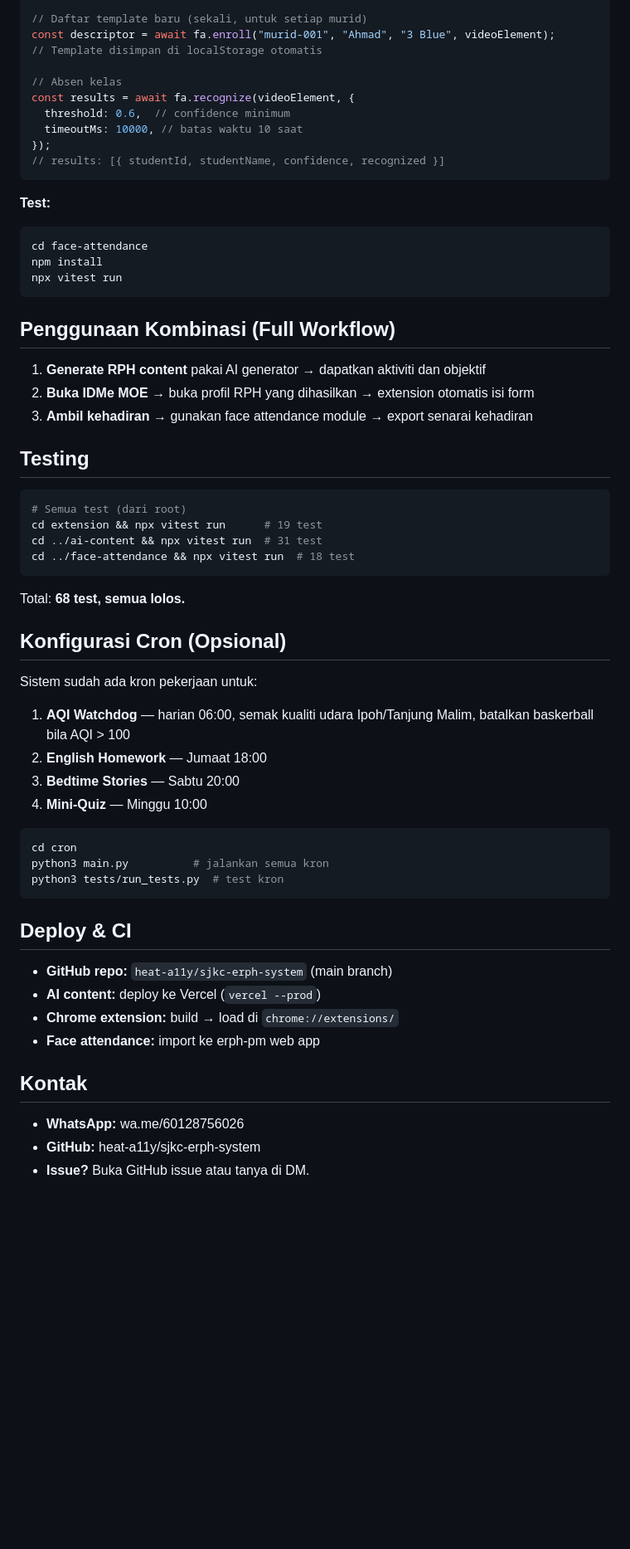
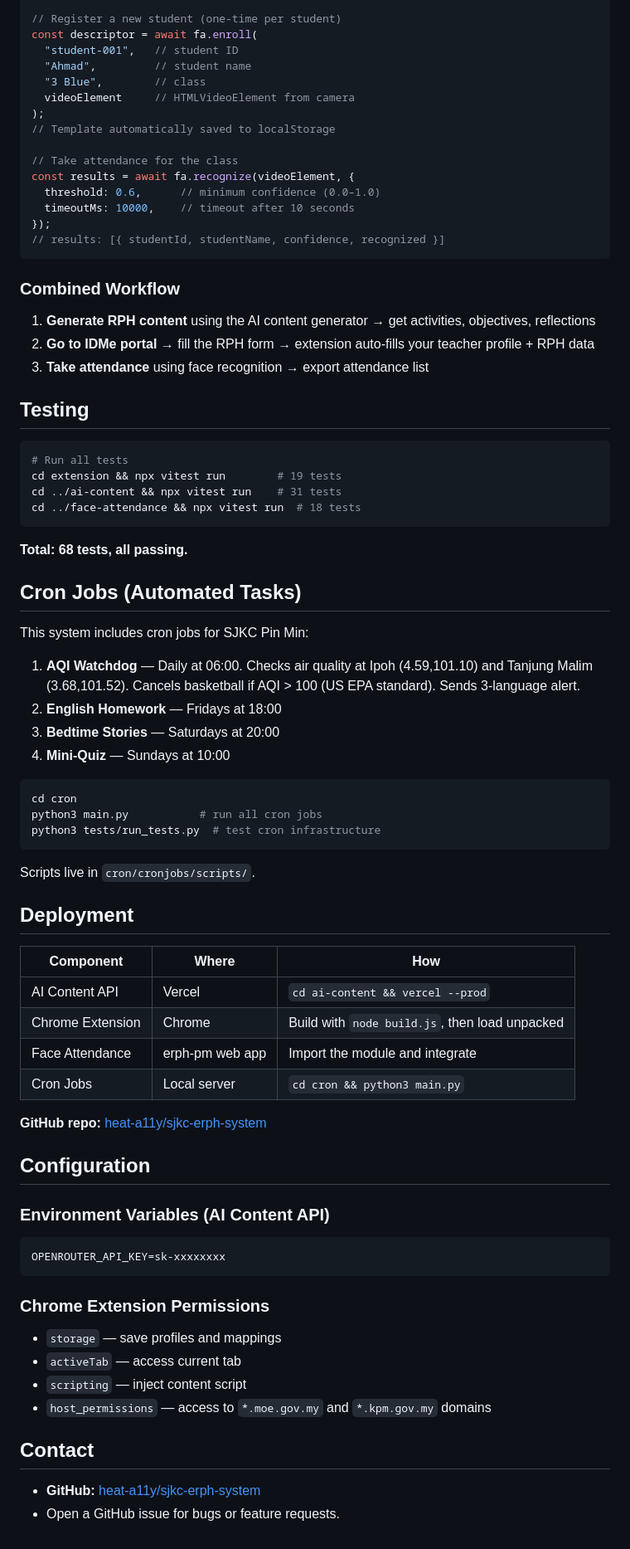
Before and after one commit to heat-a11y/sjkc-erph-system, a Markdown page: README.md, the part around one of its changes. Shown at 83% size. Rendered like a GitHub page; blank space fills up the shorter version.

Commit message:
Rewrite README in English, remove WhatsApp contact

````diff
--- a/README.md
+++ b/README.md
@@ -154,64 +159,80 @@ await fa.init();  // minta akses kamera
 
-// Daftar template baru (sekali, untuk setiap murid)
-const descriptor = await fa.enroll("murid-001", "Ahmad", "3 Blue", videoElement);
-// Template disimpan di localStorage otomatis
+// Register a new student (one-time per student)
+const descriptor = await fa.enroll(
+  "student-001",   // student ID
+  "Ahmad",         // student name
+  "3 Blue",        // class
+  videoElement     // HTMLVideoElement from camera
+);
+// Template automatically saved to localStorage
 
-// Absen kelas
+// Take attendance for the class
 const results = await fa.recognize(videoElement, {
-  threshold: 0.6,  // confidence minimum
-  timeoutMs: 10000, // batas waktu 10 saat
+  threshold: 0.6,      // minimum confidence (0.0–1.0)
+  timeoutMs: 10000,    // timeout after 10 seconds
 });
 // results: [{ studentId, studentName, confidence, recognized }]
 ```
 
-**Test:**
-```bash
-cd face-attendance
-npm install
-npx vitest run
-```
+### Combined Workflow
 
-## Penggunaan Kombinasi (Full Workflow)
-
-1. **Generate RPH content** pakai AI generator → dapatkan aktiviti dan objektif
-2. **Buka IDMe MOE** → buka profil RPH yang dihasilkan → extension otomatis isi form
-3. **Ambil kehadiran** → gunakan face attendance module → export senarai kehadiran
+1. **Generate RPH content** using the AI content generator → get activities, objectives, reflections
+2. **Go to IDMe portal** → fill the RPH form → extension auto-fills your teacher profile + RPH data
+3. **Take attendance** using face recognition → export attendance list
 
 ## Testing
 
 ```bash
-# Semua test (dari root)
-cd extension && npx vitest run      # 19 test
-cd ../ai-content && npx vitest run  # 31 test
-cd ../face-attendance && npx vitest run  # 18 test
+# Run all tests
+cd extension && npx vitest run        # 19 tests
+cd ../ai-content && npx vitest run    # 31 tests
+cd ../face-attendance && npx vitest run  # 18 tests
 ```
 
-Total: **68 test, semua lolos.**
+**Total: 68 tests, all passing.**
 
-## Konfigurasi Cron (Opsional)
+## Cron Jobs (Automated Tasks)
 
-Sistem sudah ada kron pekerjaan untuk:
+This system includes cron jobs for SJKC Pin Min:
 
-1. **AQI Watchdog** — harian 06:00, semak kualiti udara Ipoh/Tanjung Malim, batalkan baskerball bila AQI > 100
-2. **English Homework** — Jumaat 18:00
-3. **Bedtime Stories** — Sabtu 20:00
-4. **Mini-Quiz** — Minggu 10:00
+1. **AQI Watchdog** — Daily at 06:00. Checks air quality at Ipoh (4.59,101.10) and Tanjung Malim (3.68,101.52). Cancels basketball if AQI > 100 (US EPA standard). Sends 3-language alert.
+2. **English Homework** — Fridays at 18:00
+3. **Bedtime Stories** — Saturdays at 20:00
+4. **Mini-Quiz** — Sundays at 10:00
 
 ```bash
 cd cron
-python3 main.py          # jalankan semua kron
-python3 tests/run_tests.py  # test kron
+python3 main.py           # run all cron jobs
+python3 tests/run_tests.py  # test cron infrastructure
 ```
 
-## Deploy & CI
+Scripts live in `cron/cronjobs/scripts/`.
 
-- **GitHub repo:** `heat-a11y/sjkc-erph-system` (main branch)
-- **AI content:** deploy ke Vercel (`vercel --prod`)
-- **Chrome extension:** build → load di `chrome://extensions/`
-- **Face attendance:** import ke erph-pm web app
+## Deployment
 
-## Kontak
+| Component | Where | How |
+|---|---|---|
+| AI Content API | Vercel | `cd ai-content && vercel --prod` |
+| Chrome Extension | Chrome | Build with `node build.js`, then load unpacked |
+| Face Attendance | erph-pm web app | Import the module and integrate |
+| Cron Jobs | Local server | `cd cron && python3 main.py` |
 
-- **WhatsApp:** wa.me/60128756026
-- **GitHub:** heat-a11y/sjkc-erph-system
-- **Issue?** Buka GitHub issue atau tanya di DM.
+**GitHub repo:** [heat-a11y/sjkc-erph-system](https://github.com/heat-a11y/sjkc-erph-system)
+
+## Configuration
+
+### Environment Variables (AI Content API)
+```
+OPENROUTER_API_KEY=sk-xxxxxxxx
+```
+
+### Chrome Extension Permissions
+- `storage` — save profiles and mappings
+- `activeTab` — access current tab
+- `scripting` — inject content script
+- `host_permissions` — access to `*.moe.gov.my` and `*.kpm.gov.my` domains
+
+## Contact
+
+- **GitHub:** [heat-a11y/sjkc-erph-system](https://github.com/heat-a11y/sjkc-erph-system)
+- Open a GitHub issue for bugs or feature requests.
````
Also changed, not shown: other parts of README.md (+80 -75 lines).
